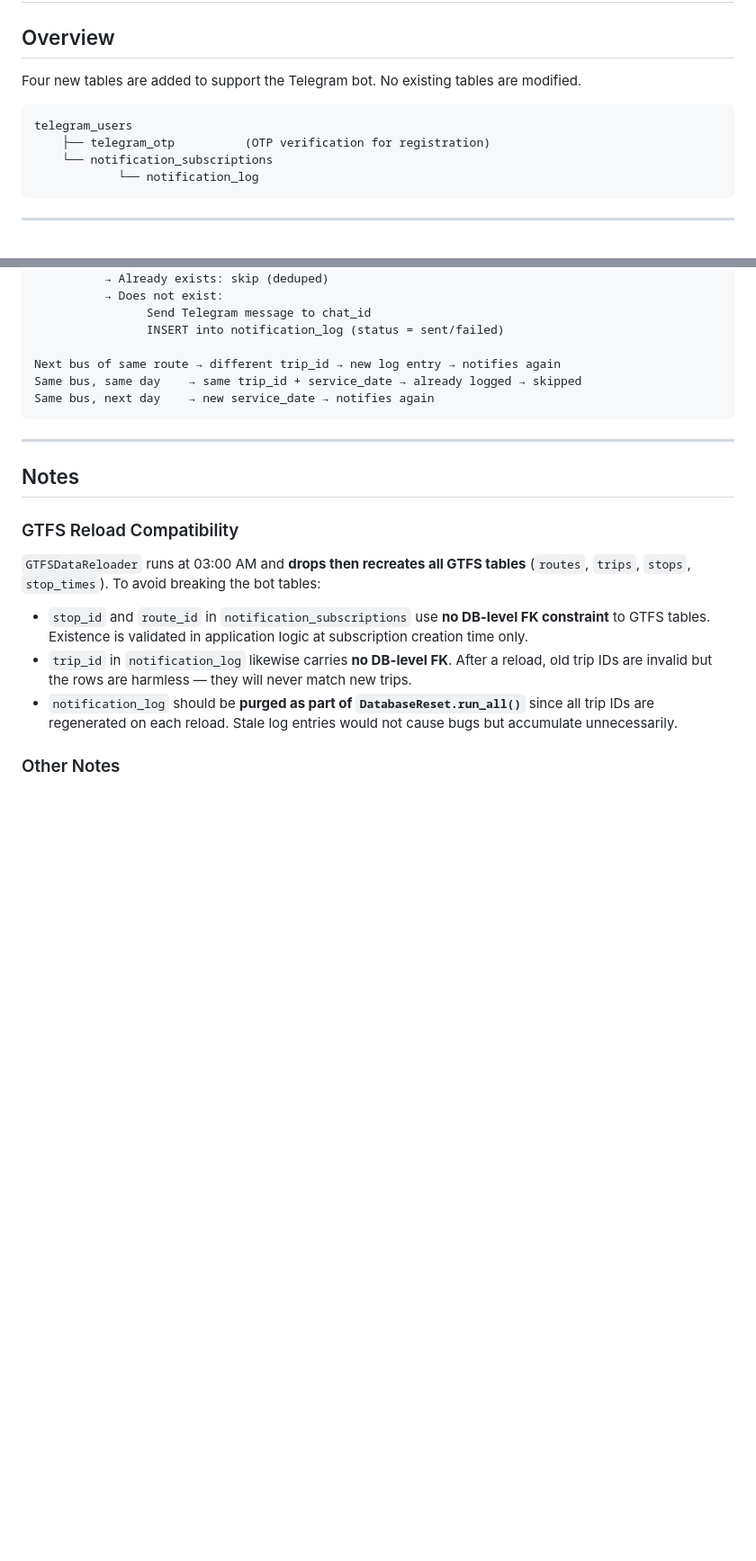
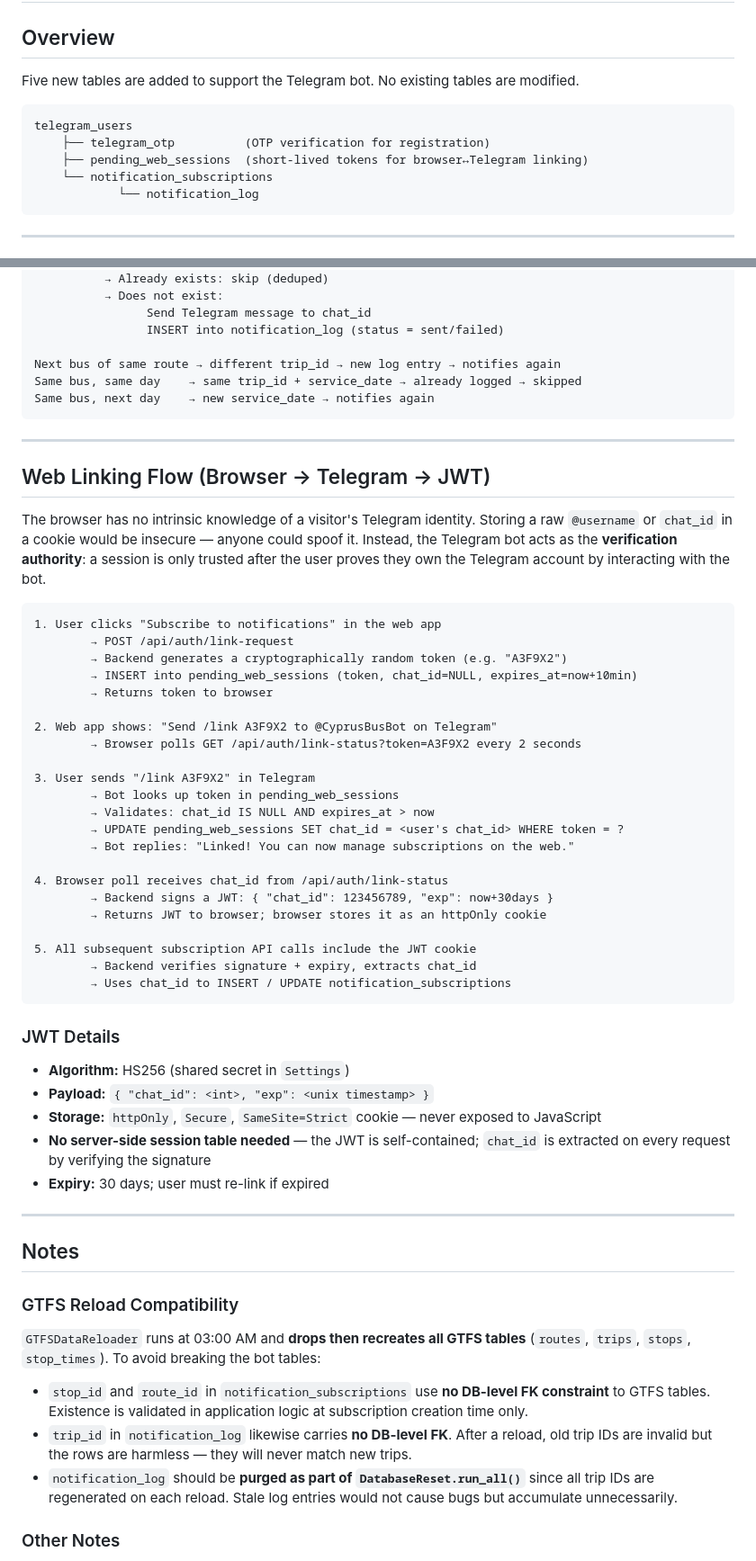
Before and after one commit to Anton15K/CyprusBusTracker, a Markdown page: docs/telegram_bot_db_design.md, 2 parts joined by grey strips. Shown at 90% size. Drawn GitHub-style; blank space fills up the shorter version.

Commit message:
refactor documentation

````diff
--- a/docs/telegram_bot_db_design.md
+++ b/docs/telegram_bot_db_design.md
@@ -2,11 +2,12 @@
 
 ## Overview
 
-Four new tables are added to support the Telegram bot. No existing tables are modified.
+Five new tables are added to support the Telegram bot. No existing tables are modified.
 
 ```
 telegram_users
     ├── telegram_otp          (OTP verification for registration)
+    ├── pending_web_sessions  (short-lived tokens for browser↔Telegram linking)
     └── notification_subscriptions
             └── notification_log
 ```
@@ -120,6 +134,45 @@ Same bus, next day    → new service_date → notifies again
 
 ---
 
+## Web Linking Flow (Browser → Telegram → JWT)
+
+The browser has no intrinsic knowledge of a visitor's Telegram identity. Storing a raw `@username` or `chat_id` in a cookie would be insecure — anyone could spoof it. Instead, the Telegram bot acts as the **verification authority**: a session is only trusted after the user proves they own the Telegram account by interacting with the bot.
+
+```
+1. User clicks "Subscribe to notifications" in the web app
+        → POST /api/auth/link-request
+        → Backend generates a cryptographically random token (e.g. "A3F9X2")
+        → INSERT into pending_web_sessions (token, chat_id=NULL, expires_at=now+10min)
+        → Returns token to browser
+
+2. Web app shows: "Send /link A3F9X2 to @CyprusBusBot on Telegram"
+        → Browser polls GET /api/auth/link-status?token=A3F9X2 every 2 seconds
+
+3. User sends "/link A3F9X2" in Telegram
+        → Bot looks up token in pending_web_sessions
+        → Validates: chat_id IS NULL AND expires_at > now
+        → UPDATE pending_web_sessions SET chat_id = <user's chat_id> WHERE token = ?
+        → Bot replies: "Linked! You can now manage subscriptions on the web."
+
+4. Browser poll receives chat_id from /api/auth/link-status
+        → Backend signs a JWT: { "chat_id": 123456789, "exp": now+30days }
+        → Returns JWT to browser; browser stores it as an httpOnly cookie
+
+5. All subsequent subscription API calls include the JWT cookie
+        → Backend verifies signature + expiry, extracts chat_id
+        → Uses chat_id to INSERT / UPDATE notification_subscriptions
+```
+
+### JWT Details
+
+- **Algorithm:** HS256 (shared secret in `Settings`)
+- **Payload:** `{ "chat_id": <int>, "exp": <unix timestamp> }`
+- **Storage:** `httpOnly`, `Secure`, `SameSite=Strict` cookie — never exposed to JavaScript
+- **No server-side session table needed** — the JWT is self-contained; `chat_id` is extracted on every request by verifying the signature
+- **Expiry:** 30 days; user must re-link if expired
+
+---
+
 ## Notes
 
 ### GTFS Reload Compatibility
````
Also changed, not shown: other parts of docs/telegram_bot_db_design.md (+13 -0 lines).
